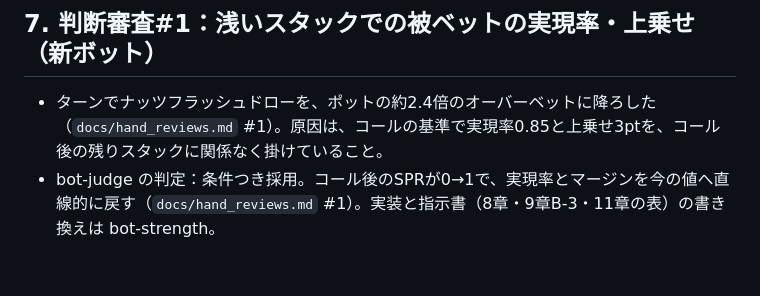
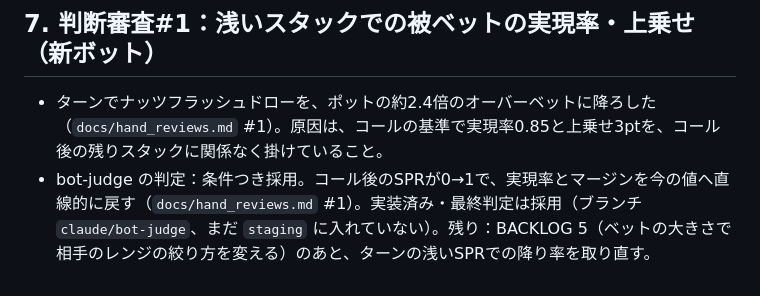
Before and after one commit to sho30647/6max-lab, a Markdown page: BACKLOG.md, the part around the change. Drawn GitHub-style.

```diff
--- a/BACKLOG.md
+++ b/BACKLOG.md
@@ -28,4 +28,4 @@
 
 ## 7. 判断審査#1：浅いスタックでの被ベットの実現率・上乗せ（新ボット）
 - ターンでナッツフラッシュドローを、ポットの約2.4倍のオーバーベットに降ろした（`docs/hand_reviews.md` #1）。原因は、コールの基準で実現率0.85と上乗せ3ptを、コール後の残りスタックに関係なく掛けていること。
-- bot-judge の判定：条件つき採用。コール後のSPRが0→1で、実現率とマージンを今の値へ直線的に戻す（`docs/hand_reviews.md` #1）。実装と指示書（8章・9章B-3・11章の表）の書き換えは bot-strength。
+- bot-judge の判定：条件つき採用。コール後のSPRが0→1で、実現率とマージンを今の値へ直線的に戻す（`docs/hand_reviews.md` #1）。実装済み・最終判定は採用（ブランチ `claude/bot-judge`、まだ `staging` に入れていない）。残り：BACKLOG 5（ベットの大きさで相手のレンジの絞り方を変える）のあと、ターンの浅いSPRでの降り率を取り直す。
```
Also changed, not shown: docs/hand_reviews.md (+3 -1 lines).
